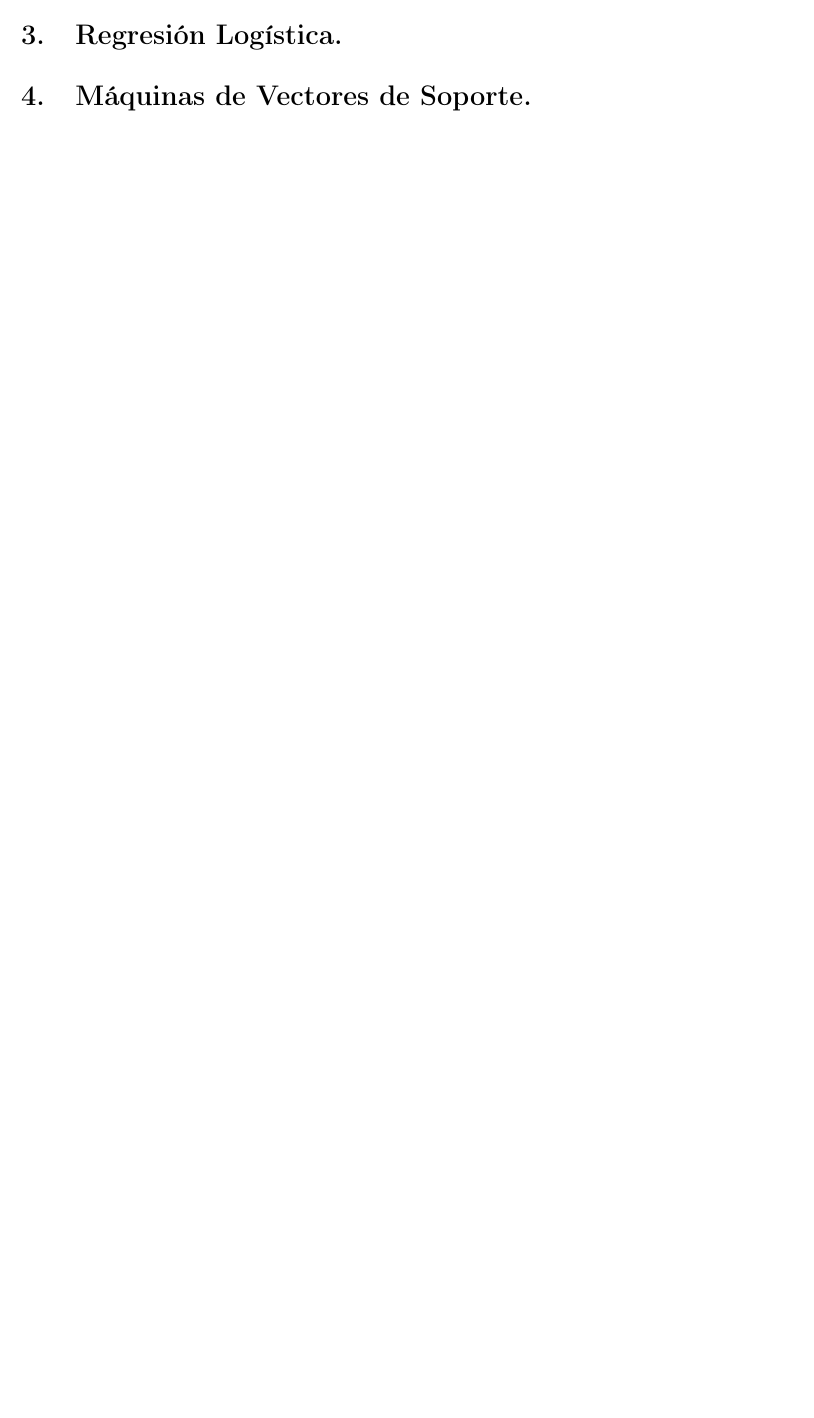
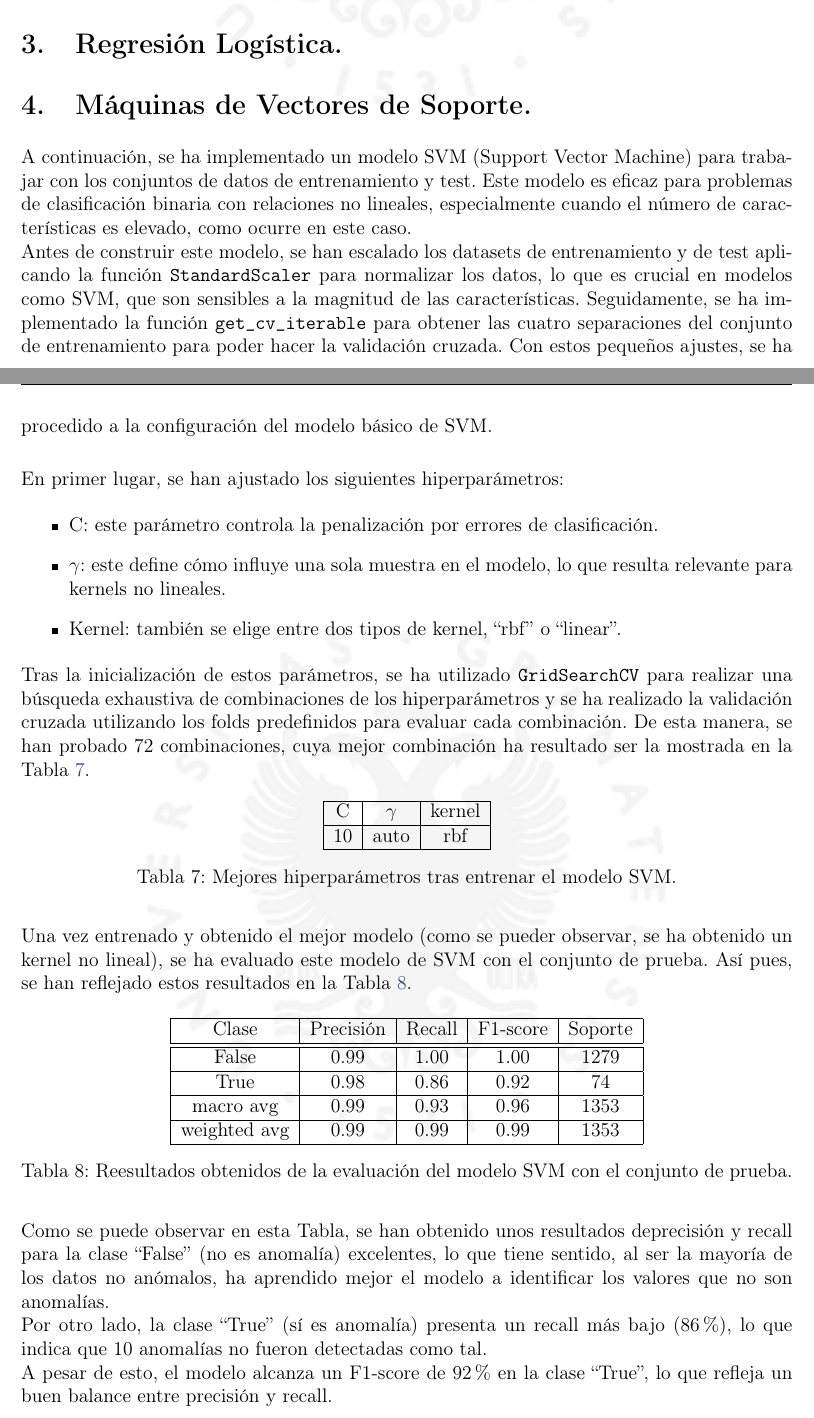
Before and after one commit to briansenas/MineriaMetroPT-3, a LaTeX document (main.tex): part of page 15 of 15 before the commit and two parts of pages 14 and 15 of 16 after it, the two joined at a grey line, cut so that both start at the same text, the shorter picture padded with empty space. Compiled offline with pdfLaTeX.

Commit message:
Update main.tex

```diff
--- a/main.tex
+++ b/main.tex
@@ -551,3 +551,43 @@ Por último, se asigna el pliegue 1 y 8 (elección aleatoria) como el conjunto d
 
 \section{Regresión Logística.}
 \section{Máquinas de Vectores de Soporte.}
+A continuación, se ha implementado un modelo SVM (Support Vector Machine) para trabajar con los conjuntos de datos de entrenamiento y test. Este modelo es eficaz para problemas de clasificación binaria con relaciones no lineales, especialmente cuando el número de características es elevado, como ocurre en este caso.\\
+Antes de construir este modelo, se han escalado los datasets de entrenamiento y de test aplicando la función \texttt{StandardScaler} para normalizar los datos, lo que es crucial en modelos como SVM, que son sensibles a la magnitud de las características. Seguidamente, se ha implementado la función \texttt{get\_cv\_iterable} para obtener las cuatro separaciones del conjunto de entrenamiento para poder hacer la validación cruzada. Con estos pequeños ajustes, se ha procedido a la configuración del modelo básico de SVM. \\
+
+En primer lugar, se han ajustado los siguientes hiperparámetros:
+\begin{itemize}
+    \item C: este parámetro controla la penalización por errores de clasificación.
+    \item $\gamma$: este define cómo influye una sola muestra en el modelo, lo que resulta relevante para kernels no lineales.
+    \item Kernel: también se elige entre dos tipos de kernel, ``rbf'' o ``linear''.
+\end{itemize}
+
+Tras la inicialización de estos parámetros, se ha utilizado \texttt{GridSearchCV} para realizar una búsqueda exhaustiva de combinaciones de los hiperparámetros y se ha realizado la validación cruzada utilizando los folds predefinidos para evaluar cada combinación. De esta manera, se han probado 72 combinaciones, cuya mejor combinación ha resultado ser la mostrada en la Tabla \ref{tab:hiper-SVM}.
+\begin{table}[H]
+    \centering
+    \begin{tabular}{|c|c|c|}
+     \hline
+     C & $\gamma$ & kernel \\ \hline
+     10 & auto & rbf \\ \hline
+    \end{tabular}
+    \caption{Mejores hiperparámetros tras entrenar el modelo SVM.}
+    \label{tab:hiper-SVM}
+\end{table}
+
+Una vez entrenado y obtenido el mejor modelo (como se pueder observar, se ha obtenido un kernel no lineal), se ha evaluado este modelo de SVM con el conjunto de prueba. Así pues, se han reflejado estos resultados en la Tabla \ref{tab:res-SVM}.
+\begin{table}[H]
+    \centering
+    \begin{tabular}{|c|c|c|c|c|}
+    \hline
+    Clase & Precisión & Recall & F1-score & Soporte \\ \hline \hline
+    False & 0.99 & 1.00 & 1.00 & 1279 \\ \hline
+    True & 0.98 &  0.86 & 0.92 & 74 \\ \hline
+    macro avg & 0.99 & 0.93 & 0.96 & 1353 \\ \hline
+    weighted avg & 0.99 &  0.99 & 0.99 & 1353 \\ \hline
+    \end{tabular}
+    \caption{Reesultados obtenidos de la evaluación del modelo SVM con el conjunto de prueba.}
+    \label{tab:res-SVM}
+\end{table}
+
+Como se puede observar en esta Tabla, se han obtenido unos resultados deprecisión y recall para la clase ``False'' (no es anomalía) excelentes, lo que tiene sentido, al ser la mayoría de los datos no anómalos, ha aprendido mejor el modelo a identificar los valores que no son anomalías.\\
+Por otro lado, la clase ``True'' (sí es anomalía) presenta un recall más bajo (86\%), lo que indica que 10 anomalías no fueron detectadas como tal.\\
+A pesar de esto, el modelo alcanza un F1-score de 92\% en la clase ``True'', lo que refleja un buen balance entre precisión y recall.
```
Also changed, not shown: main.tex (16 more changed lines).
